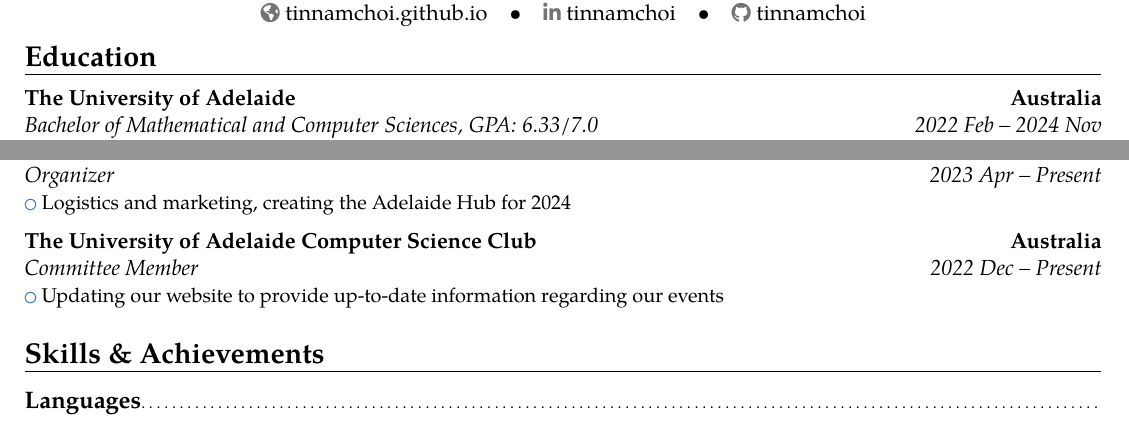
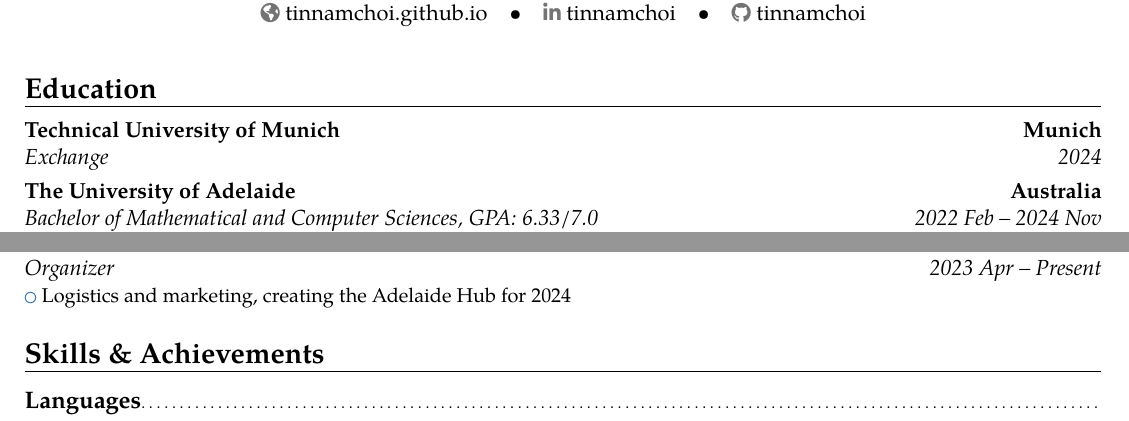
Before and after one commit to tinnamchoi/resumes, a LaTeX CV (src/resume.tex): two parts of the page, joined at a grey line, cut so that both start at the same text. Compiled offline with pdfLaTeX.

Commit message:
feat: germany

```diff
--- a/src/resume.tex
+++ b/src/resume.tex
@@ -8,6 +8,7 @@
   \vspace{-\textheight{}}
   \vfill
   \section{Education}
+    \cventry{2024}{Exchange}{Technical University of Munich}{Munich}{}{}
     \cventry{2022 Feb -- 2024 Nov}{Bachelor of Mathematical and Computer Sciences}{The University of Adelaide}{Australia}{\textit{GPA: 6.33/7.0}}{Majoring in Distributed Systems and Networking}
 
   \section{Experience}
@@ -41,9 +42,6 @@
     \cventry[0.5em]{2023 Apr -- Present}{Organizer}{UNIHACK}{Australia}{}{
       \cvlistitem{Logistics and marketing, creating the Adelaide Hub for 2024}
     }
-    \cventry[0.5em]{2022 Dec -- Present}{Committee Member}{The University of Adelaide Computer Science Club}{Australia}{}{
-      \cvlistitem{Updating our website to provide up-to-date information regarding our events}
-    }
 
   \section{Skills \& Achievements}
     \subsection{Languages}
```
Also changed, not shown: resume.pdf.
